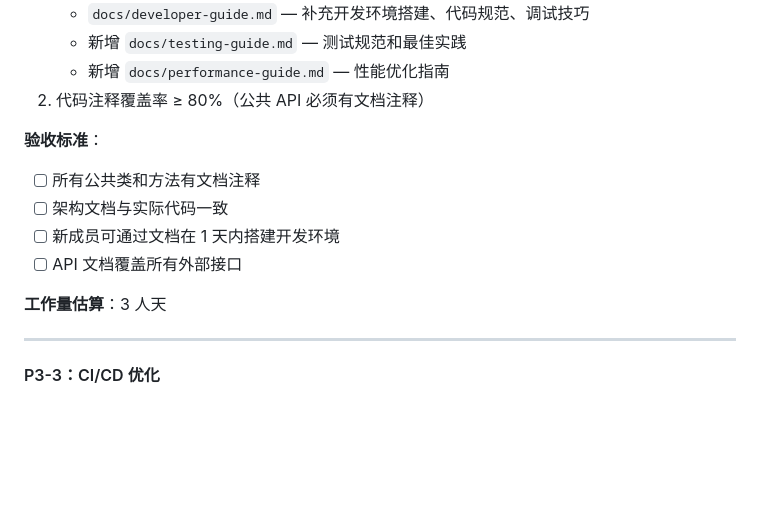
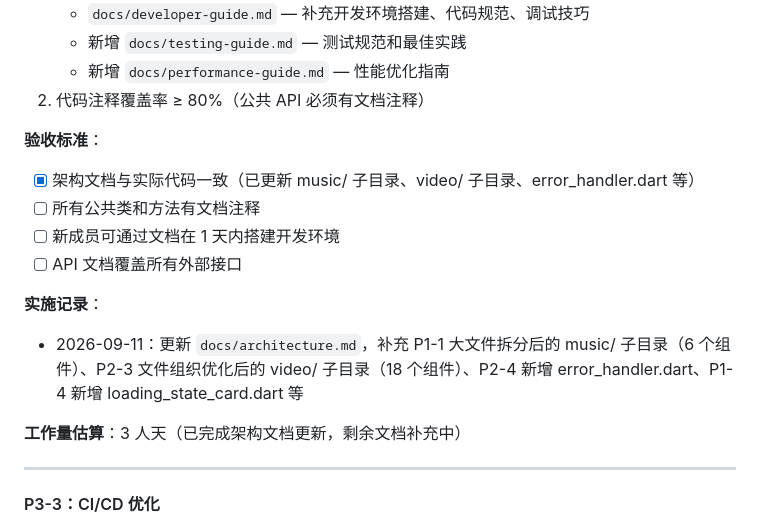
Before and after one commit to 1525745393/EmbyTok-Flutter, a Markdown page: docs/optimization-prd.md, the part around the change. Drawn GitHub-style; blank space fills up the shorter version.

```diff
--- a/docs/optimization-prd.md
+++ b/docs/optimization-prd.md
@@ -466,12 +466,15 @@ lib/widgets/
 2. 代码注释覆盖率 ≥ 80%（公共 API 必须有文档注释）
 
 **验收标准**：
+- [x] 架构文档与实际代码一致（已更新 music/ 子目录、video/ 子目录、error_handler.dart 等）
 - [ ] 所有公共类和方法有文档注释
-- [ ] 架构文档与实际代码一致
 - [ ] 新成员可通过文档在 1 天内搭建开发环境
 - [ ] API 文档覆盖所有外部接口
 
-**工作量估算**：3 人天
+**实施记录**：
+- 2026-09-11：更新 `docs/architecture.md`，补充 P1-1 大文件拆分后的 music/ 子目录（6 个组件）、P2-3 文件组织优化后的 video/ 子目录（18 个组件）、P2-4 新增 error_handler.dart、P1-4 新增 loading_state_card.dart 等
+
+**工作量估算**：3 人天（已完成架构文档更新，剩余文档补充中）
 
 ---
 
```
Also changed, not shown: docs/architecture.md (+40 -20 lines).
